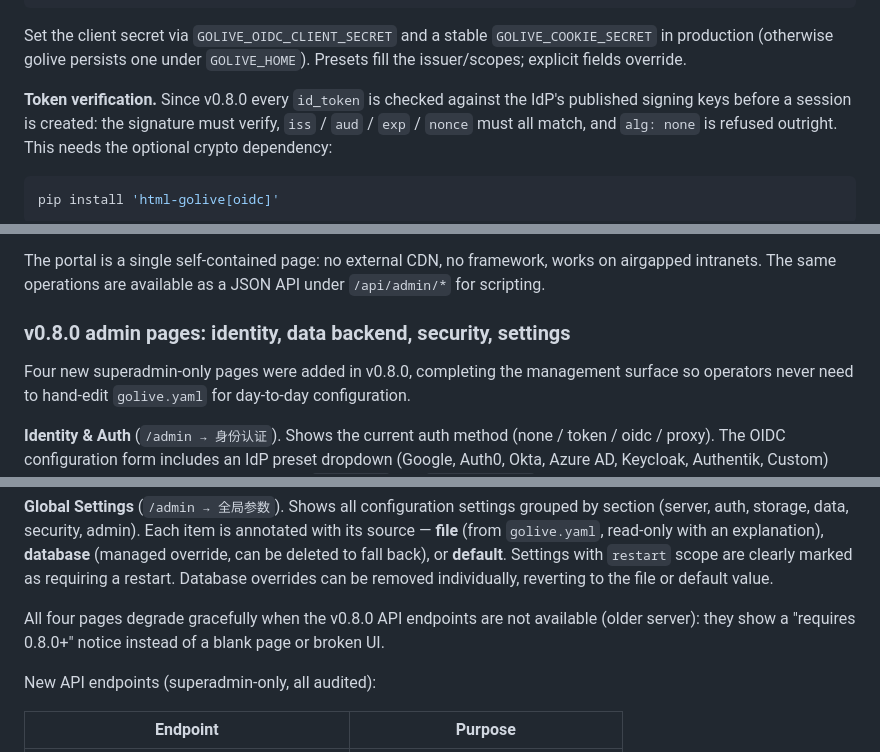
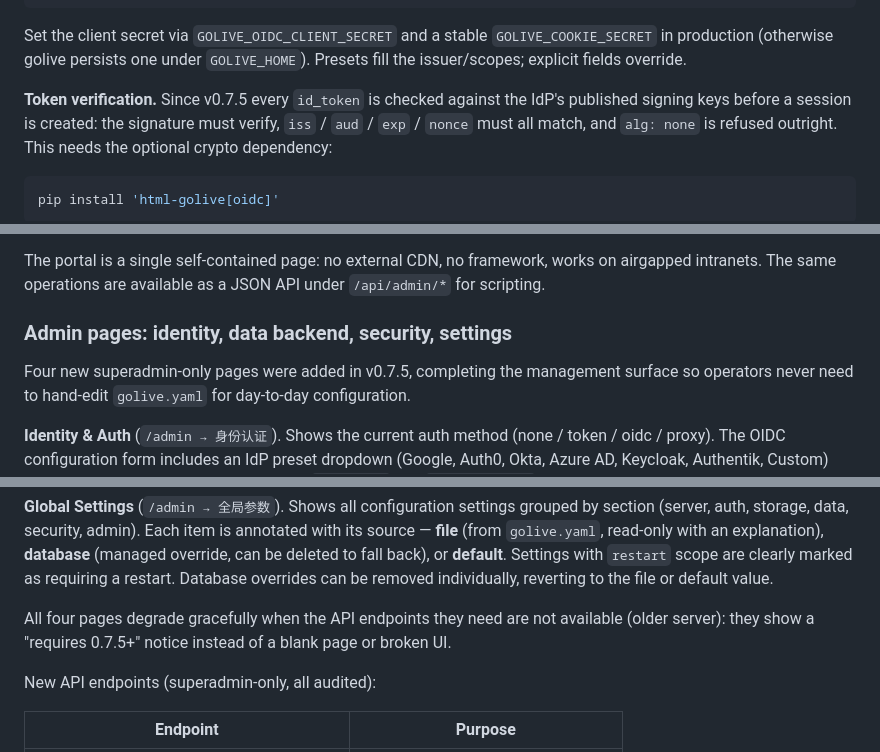
Before and after one commit to Songhonglei/html-golive, a Markdown page: docs/manual.md, 3 parts joined by grey strips. GitHub-like rendering.

Commit message:
docs: manual advertised 0.7.5 features as 0.8.0
The four admin pages, and id_token verification, shipped in 0.7.5 — the
manual still called them 0.8.0 because the release was renumbered late and
these five references were missed. Readers were told to wait for a version
that already existed, and the "requires 0.8.0+" notice would have become
actively wrong once 0.8.0 ships.

```diff
--- a/docs/manual.md
+++ b/docs/manual.md
@@ -317,7 +317,7 @@ Set the client secret via `GOLIVE_OIDC_CLIENT_SECRET` and a stable
 `GOLIVE_COOKIE_SECRET` in production (otherwise golive persists one under
 `GOLIVE_HOME`). Presets fill the issuer/scopes; explicit fields override.
 
-**Token verification.** Since v0.8.0 every `id_token` is checked against the
+**Token verification.** Since v0.7.5 every `id_token` is checked against the
 IdP's published signing keys before a session is created: the signature must
 verify, `iss` / `aud` / `exp` / `nonce` must all match, and `alg: none` is
 refused outright. This needs the optional crypto dependency:
@@ -453,9 +453,9 @@ The portal is a single self-contained page: no external CDN, no
 framework, works on airgapped intranets. The same operations are
 available as a JSON API under `/api/admin/*` for scripting.
 
-### v0.8.0 admin pages: identity, data backend, security, settings
+### Admin pages: identity, data backend, security, settings
 
-Four new superadmin-only pages were added in v0.8.0, completing the
+Four new superadmin-only pages were added in v0.7.5, completing the
 management surface so operators never need to hand-edit `golive.yaml`
 for day-to-day configuration.
 
@@ -497,8 +497,8 @@ override, can be deleted to fall back), or **default**. Settings with
 overrides can be removed individually, reverting to the file or
 default value.
 
-All four pages degrade gracefully when the v0.8.0 API endpoints are
-not available (older server): they show a "requires 0.8.0+" notice
+All four pages degrade gracefully when the API endpoints they need are
+not available (older server): they show a "requires 0.7.5+" notice
 instead of a blank page or broken UI.
 
 New API endpoints (superadmin-only, all audited):
```
